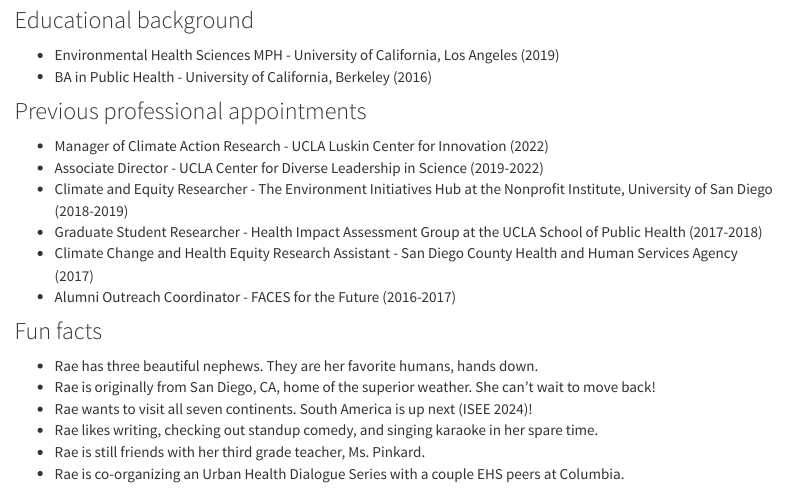
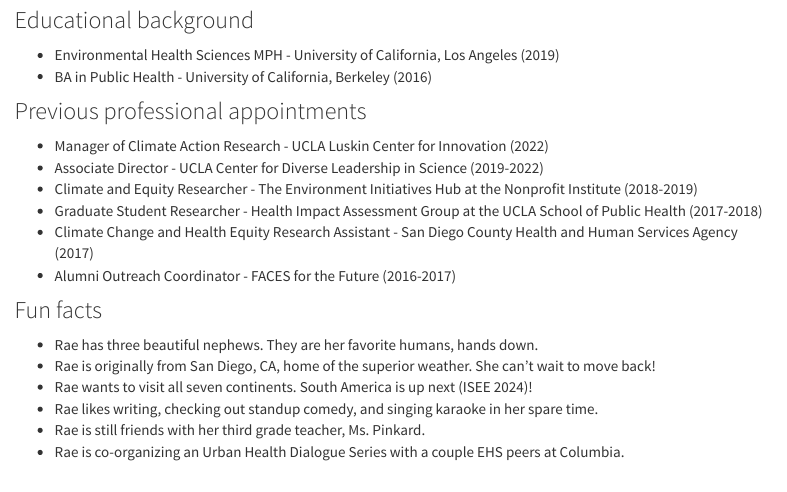
Before and after one commit to Rae-Spr/Rae-Spr.github.io, an R Markdown document (about.Rmd): the page in a window 1100 px wide, from 340 px down. The pictures show the output file about.html that the author committed with the source, opened offline; library style sheets and scripts come from the installed R packages; menus at the side of the page are left out.

Commit message:
small edit to about me

```diff
--- a/about.Rmd
+++ b/about.Rmd
@@ -21,7 +21,7 @@
 
 * Manager of Climate Action Research - UCLA Luskin Center for Innovation (2022)
 * Associate Director - UCLA Center for Diverse Leadership in Science (2019-2022)
-* Climate and Equity Researcher - The Environment Initiatives Hub at the Nonprofit Institute, University of San Diego (2018-2019)
+* Climate and Equity Researcher - The Environment Initiatives Hub at the Nonprofit Institute (2018-2019)
 * Graduate Student Researcher - Health Impact Assessment Group at the UCLA School of Public Health (2017-2018)
 * Climate Change and Health Equity Research Assistant - San Diego County Health and Human Services Agency (2017)
 * Alumni Outreach Coordinator - FACES for the Future (2016-2017)
```
Also changed, not shown: about.html.
